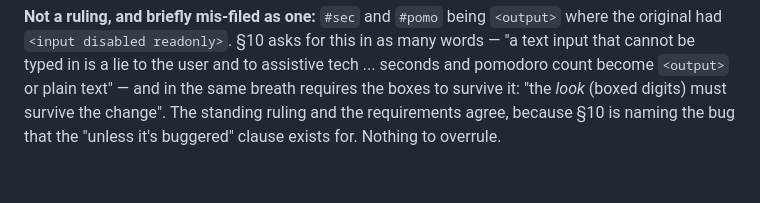
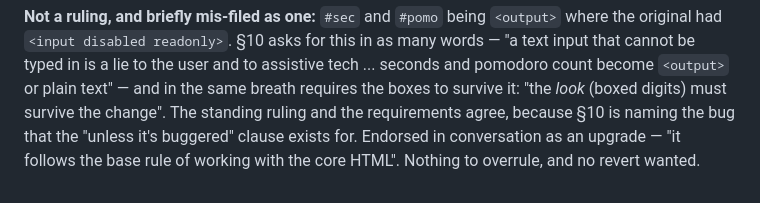
Before and after one commit to ianchanning/ianchanning.github.io, a Markdown page: pomo/TODO.md, the part around the change. Drawn GitHub-style.

Commit message:
docs: the <output> boxes are endorsed, not tolerated
Closing the loop so nobody re-opens it: "I definitely think this is an
upgrade and I like it, it follows the base rule of working with the
core HTML."

Co-authored-by: Copilot <223556219+Copilot@users.noreply.github.com>

```diff
--- a/pomo/TODO.md
+++ b/pomo/TODO.md
@@ -906,4 +906,6 @@ user and to assistive tech ... seconds and pomodoro count become `<output>` or
 plain text" — and in the same breath requires the boxes to survive it: "the
 *look* (boxed digits) must survive the change". The standing ruling and the
 requirements agree, because §10 is naming the bug that the "unless it's
-buggered" clause exists for. Nothing to overrule.
+buggered" clause exists for. Endorsed in conversation as an upgrade —
+"it follows the base rule of working with the core HTML". Nothing to overrule,
+and no revert wanted.
```
